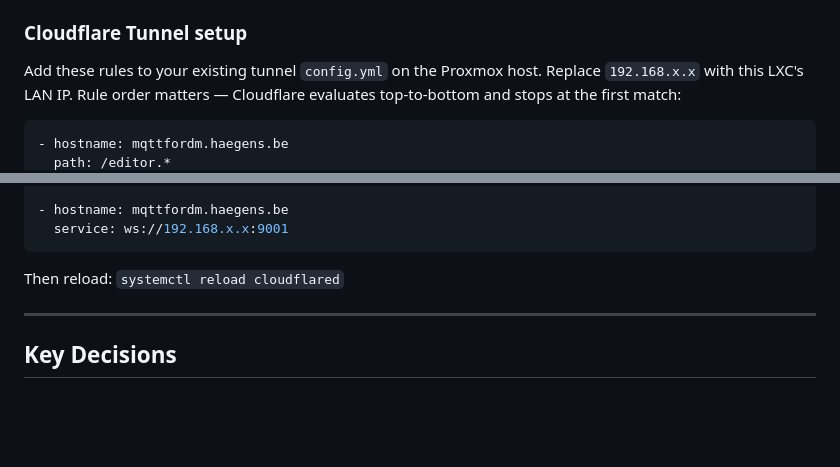
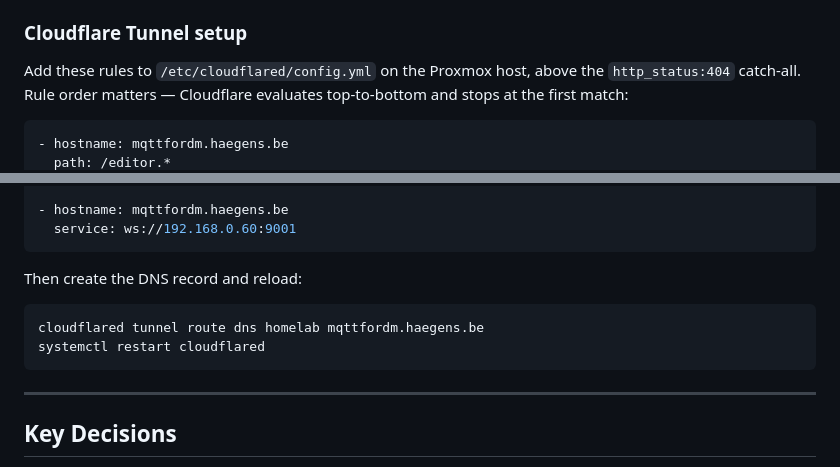
Before and after one commit to mhaegens/DM_MQTT, a Markdown page: README.md, 2 parts joined by grey strips. Rendered like a GitHub page; blank space fills up the shorter version.

Commit message:
fix: replace all 192.168.x.x placeholders with actual LXC IP in README

````diff
--- a/README.md
+++ b/README.md
@@ -62,7 +62,7 @@ Internet access is provided by the **existing Cloudflare Tunnel on the Proxmox h
 
 ### Cloudflare Tunnel setup
 
-Add these rules to your existing tunnel `config.yml` on the Proxmox host. Replace `192.168.x.x` with this LXC's LAN IP. Rule order matters — Cloudflare evaluates top-to-bottom and stops at the first match:
+Add these rules to `/etc/cloudflared/config.yml` on the Proxmox host, above the `http_status:404` catch-all. Rule order matters — Cloudflare evaluates top-to-bottom and stops at the first match:
 
 ```yaml
 - hostname: mqttfordm.haegens.be
@@ -75,9 +75,14 @@ Add these rules to your existing tunnel `config.yml` on the Proxmox host. Replac
 
 - hostname: mqttfordm.haegens.be
-  service: ws://192.168.x.x:9001
+  service: ws://192.168.0.60:9001
 ```
 
-Then reload: `systemctl reload cloudflared`
+Then create the DNS record and reload:
+
+```bash
+cloudflared tunnel route dns homelab mqttfordm.haegens.be
+systemctl restart cloudflared
+```
 
 
 ---
````
Also changed, not shown: other parts of README.md (+2 -2 lines).
